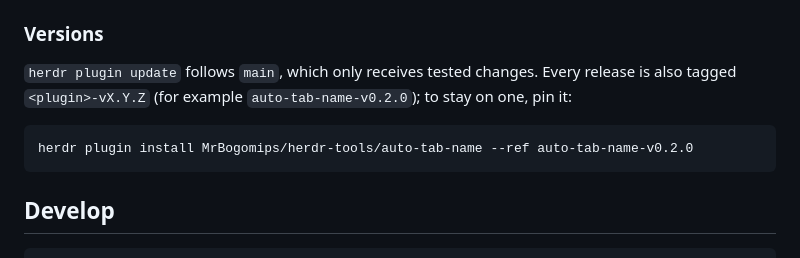
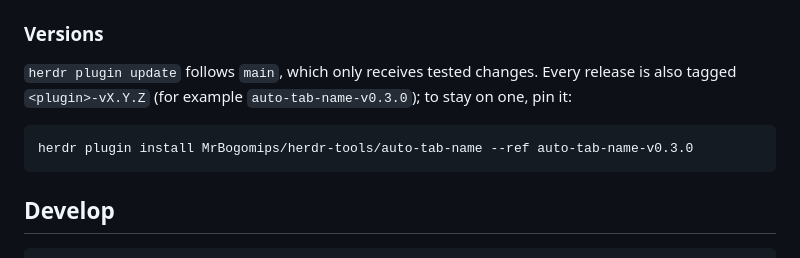
Before and after one commit to MrBogomips/herdr-tools, a Markdown page: README.md, the part around the change. Rendered like a GitHub page.

Commit message:
docs: pin example points at auto-tab-name-v0.3.0

````diff
--- a/README.md
+++ b/README.md
@@ -126,10 +126,10 @@ tmux or over ssh, whose terminal cannot be seen: its keys then bring forward a d
 ### Versions
 
 `herdr plugin update` follows `main`, which only receives tested changes. Every release is also
-tagged `<plugin>-vX.Y.Z` (for example `auto-tab-name-v0.2.0`); to stay on one, pin it:
+tagged `<plugin>-vX.Y.Z` (for example `auto-tab-name-v0.3.0`); to stay on one, pin it:
 
 ```bash
-herdr plugin install MrBogomips/herdr-tools/auto-tab-name --ref auto-tab-name-v0.2.0
+herdr plugin install MrBogomips/herdr-tools/auto-tab-name --ref auto-tab-name-v0.3.0
 ```
 
 ## Develop
````
